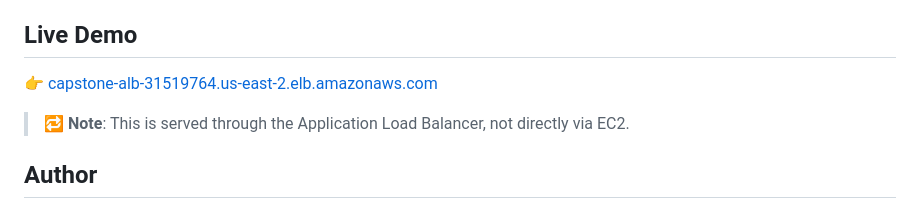
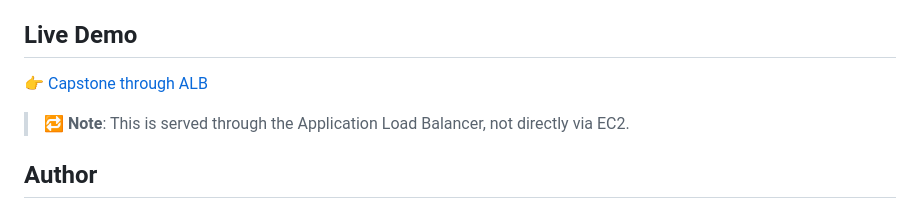
Before and after one commit to jasonvandeventer/terraform_capstone, a Markdown page: README.md, the part around the change. Rendered like a GitHub page.

Commit message:
docs: Changed hyperlink title for the Live Demo

```diff
--- a/README.md
+++ b/README.md
@@ -246,7 +246,7 @@ Infrastructure will be provisioned in AWS us-east-2 region with all components a
 
 ## Live Demo
 
-👉 [capstone-alb-31519764.us-east-2.elb.amazonaws.com](capstone-alb-31519764.us-east-2.elb.amazonaws.com)
+👉 [Capstone through ALB](capstone-alb-31519764.us-east-2.elb.amazonaws.com)
 > 🔁 **Note**: This is served through the Application Load Balancer, not directly via EC2.
 
 ## Author
```
